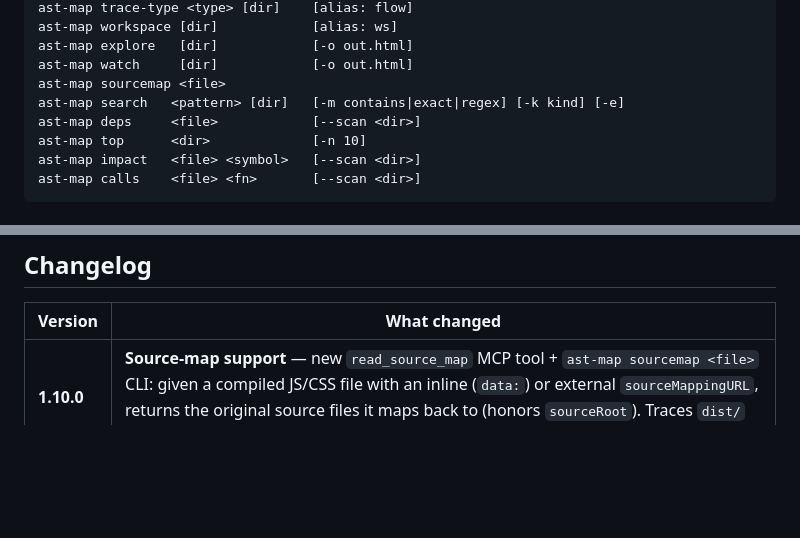
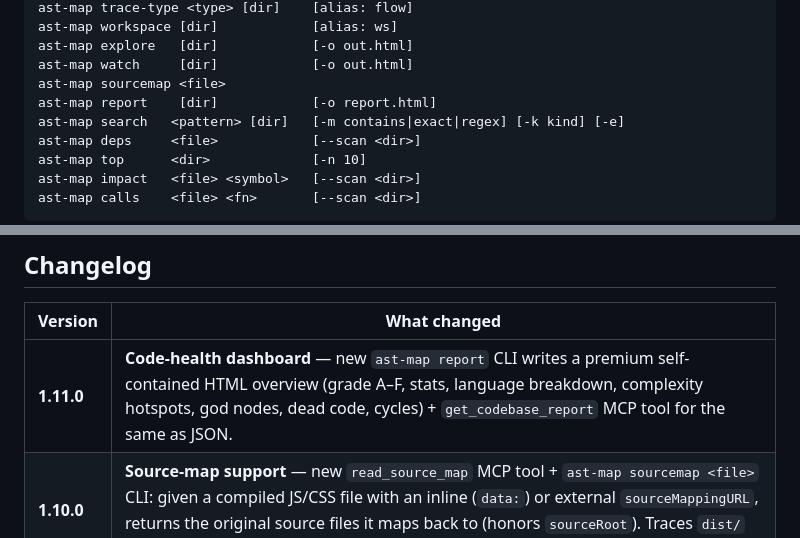
Before and after one commit to 6ixthxense/AST-MCP, a Markdown page: README.md, 2 parts joined by grey strips. Drawn GitHub-style; blank space fills up the shorter version.

Commit message:
docs: README changelog + CLI list for v1.11.0 report

```diff
--- a/README.md
+++ b/README.md
@@ -101,6 +101,7 @@ ast-map workspace [dir]            [alias: ws]
 ast-map explore   [dir]            [-o out.html]
 ast-map watch     [dir]            [-o out.html]
 ast-map sourcemap <file>
+ast-map report    [dir]            [-o report.html]
 ast-map search   <pattern> [dir]   [-m contains|exact|regex] [-k kind] [-e]
 ast-map deps     <file>            [--scan <dir>]
 ast-map top      <dir>             [-n 10]
@@ -620,6 +621,7 @@ Not part of the public API: the internal `src/` module layout and the generated
 
 | Version | What changed |
 |---------|--------------|
+| **1.11.0** | **Code-health dashboard** — new `ast-map report` CLI writes a premium self-contained HTML overview (grade A–F, stats, language breakdown, complexity hotspots, god nodes, dead code, cycles) + `get_codebase_report` MCP tool for the same as JSON. |
 | **1.10.0** | **Source-map support** — new `read_source_map` MCP tool + `ast-map sourcemap <file>` CLI: given a compiled JS/CSS file with an inline (`data:`) or external `sourceMappingURL`, returns the original source files it maps back to (honors `sourceRoot`). Traces `dist/` output back to source. |
 | **1.9.0** | **Watch mode** — `ast-map watch [dir]` recomputes the dependency analysis (file count · dead exports · cycles) on every source-file change, debounced; `-o file.html` also regenerates the live explorer each time. Plus: the explorer debug readout is now hidden (toggle with `d`). |
 | **1.8.2** | **Explorer stability fix** — clamp the force layout (distance floor + velocity cap) so nodes that initialize close together can't be flung to huge coordinates, which was blowing up the bounding box and shrinking the whole graph into a corner. Now reliably centers and fills. |
```
